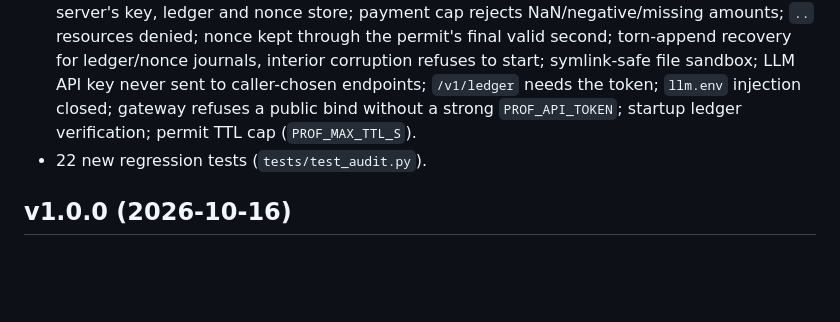
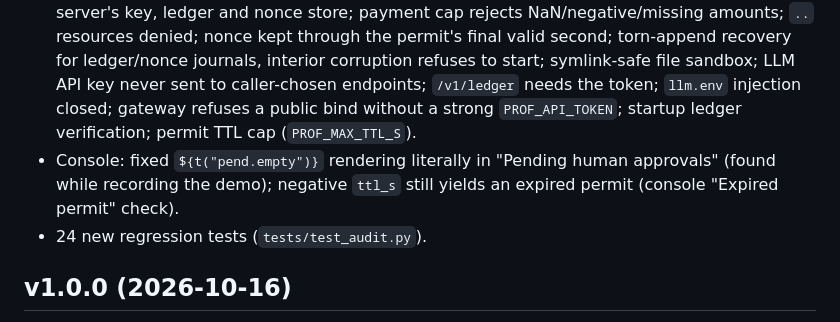
Before and after one commit to tokenismcp/prof, a Markdown page: CHANGELOG.md, the part around the change. GitHub-like rendering; blank space fills up the shorter version.

```diff
--- a/CHANGELOG.md
+++ b/CHANGELOG.md
@@ -3,7 +3,8 @@
 ## v1.0.0 — release audit (before first public release)
 - **License:** MIT -> PolyForm Noncommercial 1.0.0 + paid commercial license (`COMMERCIAL-LICENSE.md`).
 - **Security (see `docs/AUDIT.md`):** agents can no longer self-issue high-tier permits via `/v1/approve` or MCP `prof.approve` (`PROF_REQUIRE_HUMAN` now defaults on); HTTP `/mcp` shares the server's key, ledger and nonce store; payment cap rejects NaN/negative/missing amounts; `..` resources denied; nonce kept through the permit's final valid second; torn-append recovery for ledger/nonce journals, interior corruption refuses to start; symlink-safe file sandbox; LLM API key never sent to caller-chosen endpoints; `/v1/ledger` needs the token; `llm.env` injection closed; gateway refuses a public bind without a strong `PROF_API_TOKEN`; startup ledger verification; permit TTL cap (`PROF_MAX_TTL_S`).
-- 22 new regression tests (`tests/test_audit.py`).
+- Console: fixed `${t("pend.empty")}` rendering literally in "Pending human approvals" (found while recording the demo); negative `ttl_s` still yields an expired permit (console "Expired permit" check).
+- 24 new regression tests (`tests/test_audit.py`).
 
 ## v1.0.0 (2026-10-16)
 - First stable release. Everything below, hardened and fully tested.
```
Also changed, not shown: README.md (+7 -2 lines), papers/ERRATA.md (added, +14 -0 lines), assets/prof-demo.gif (added), 3 other files.
